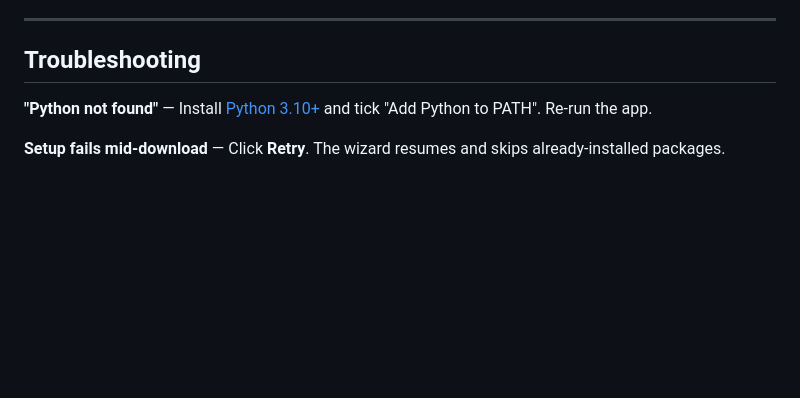
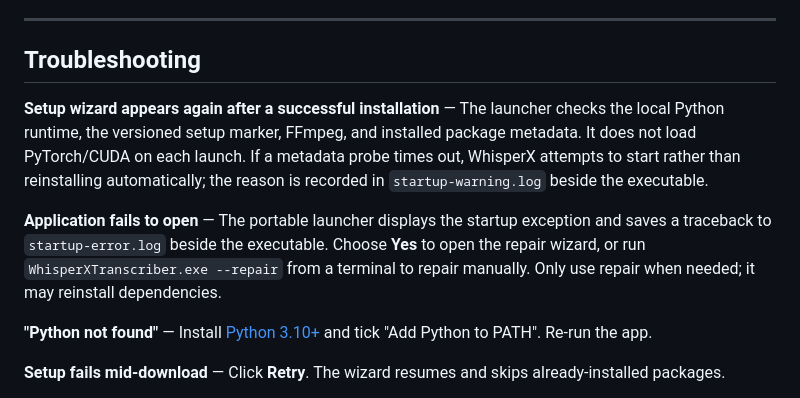
Before and after one commit to sa-pardo/whisperx-transcriber, a Markdown page: README.md, the part around the change. GitHub-like rendering; blank space fills up the shorter version.

Commit message:
Document cold-start behavior, diagnostic logs, and manual repair

```diff
--- a/README.md
+++ b/README.md
@@ -183,6 +183,19 @@ The GUI exposes **20 languages** with a dropdown. The underlying model supports
 ---
 
 ## Troubleshooting
+
+**Setup wizard appears again after a successful installation** — The launcher
+checks the local Python runtime, the versioned setup marker, FFmpeg, and
+installed package metadata. It does not load PyTorch/CUDA on each launch.
+If a metadata probe times out, WhisperX attempts to start rather than
+reinstalling automatically; the reason is recorded in `startup-warning.log`
+beside the executable.
+
+**Application fails to open** — The portable launcher displays the startup
+exception and saves a traceback to `startup-error.log` beside the executable.
+Choose **Yes** to open the repair wizard, or run
+`WhisperXTranscriber.exe --repair` from a terminal to repair manually.
+Only use repair when needed; it may reinstall dependencies.
 
 **"Python not found"** — Install [Python 3.10+](https://www.python.org/downloads/) and tick "Add Python to PATH". Re-run the app.
 
```
